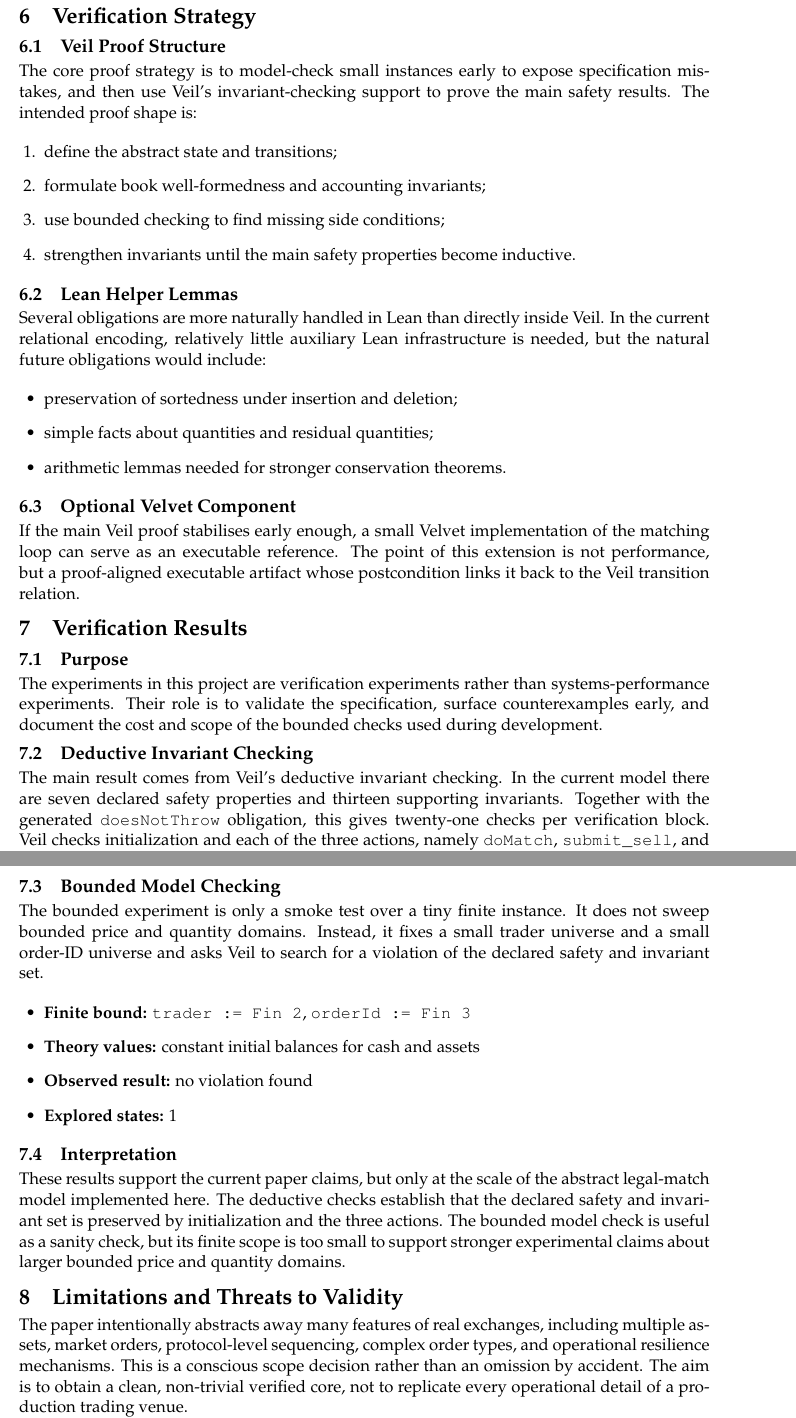
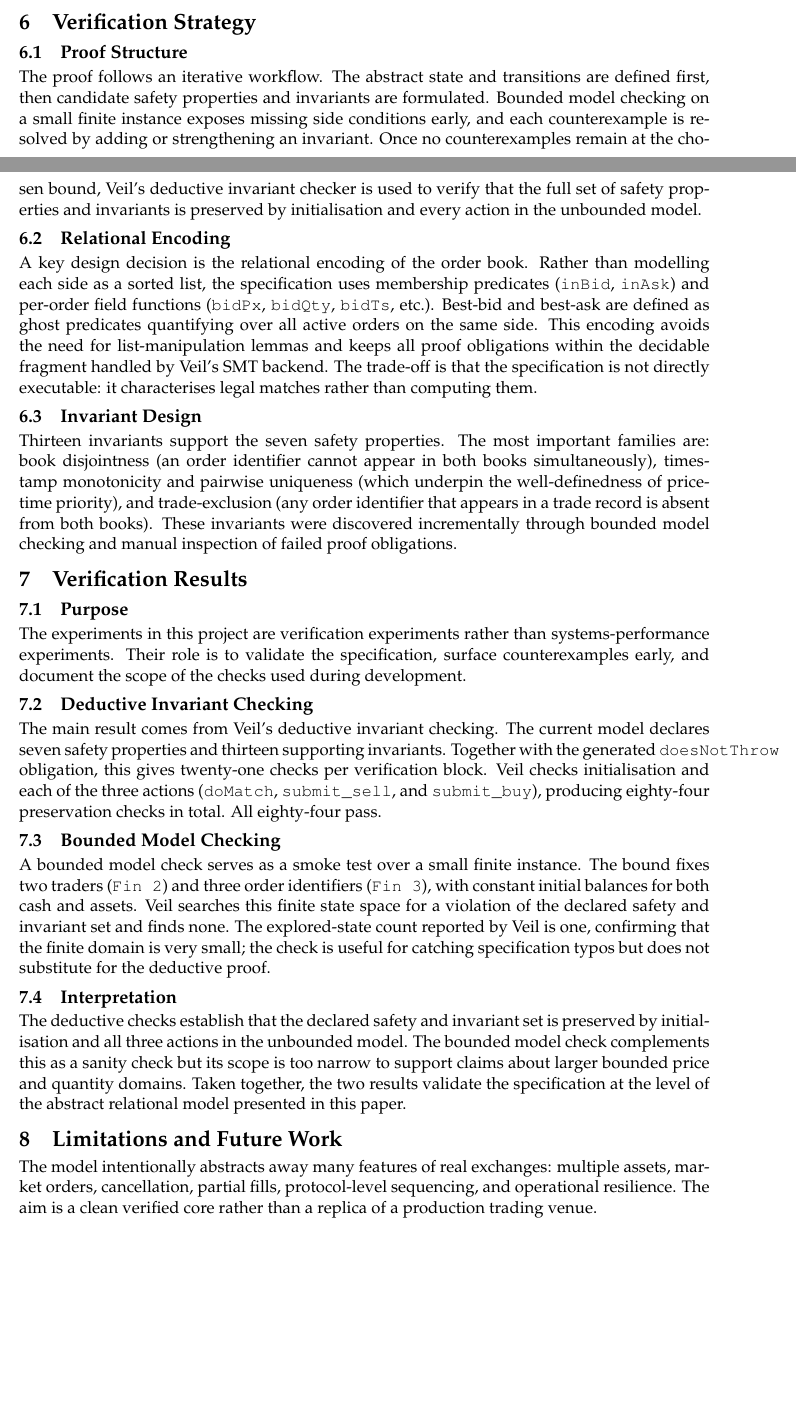
Before and after one commit to R1cK-ChaN/veil-matching-engine, a LaTeX paper (report/paper.tex, which reads report/sections/experiment_skeleton.tex, report/sections/limitations.tex, report/sections/verification_strategy.tex): two parts of pages 4 and 5 of 6 before the commit and two parts of pages 3 and 4 of 5 after it, joined at a grey line, cut so that both start at the same text, the shorter picture padded with empty space. Compiled offline with pdfLaTeX.

Commit message:
Rewrite paper sections as prose and tighten pseudocode
Replace bullet-point lists with prose paragraphs throughout. Remove
speculative language about unimplemented extensions. Update pseudocode
to include freshOrder precondition and balance checks matching the
actual Veil spec.

```diff
--- a/report/sections/experiment_skeleton.tex
+++ b/report/sections/experiment_skeleton.tex
@@ -4,14 +4,15 @@
 
 The experiments in this project are verification experiments rather than
 systems-performance experiments. Their role is to validate the specification,
-surface counterexamples early, and document the cost and scope of the bounded
-checks used during development.
+surface counterexamples early, and document the scope of the checks used
+during development.
 
 \subsection{Deductive Invariant Checking}
 
-The main result comes from Veil's deductive invariant checking. In the current
-model there are seven declared safety properties and thirteen supporting
-invariants. Together with the generated \texttt{doesNotThrow} obligation, this
-gives twenty-one checks per verification block. Veil checks initialization and
-each of the three actions, namely \texttt{doMatch}, \texttt{submit\_sell}, and
-\texttt{submit\_buy}. The current run therefore covers eighty-four
+The main result comes from Veil's deductive invariant checking. The current
+model declares seven safety properties and thirteen supporting invariants.
+Together with the generated \texttt{doesNotThrow} obligation, this gives
+twenty-one checks per verification block. Veil checks initialisation and each
+of the three actions (\texttt{doMatch}, \texttt{submit\_sell}, and
+\texttt{submit\_buy}), producing eighty-four preservation checks in total. All
+eighty-four pass.
@@ -28,24 +19,19 @@ initialization-and-action preservation checks, and all of them pass.
 
 \subsection{Bounded Model Checking}
 
-The bounded experiment is only a smoke test over a tiny finite instance. It
-does not sweep bounded price and quantity domains. Instead, it fixes a small
-trader universe and a small order-ID universe and asks Veil to search for a
-violation of the declared safety and invariant set.
-
-\begin{itemize}[leftmargin=1.5em]
-\item \textbf{Finite bound:} \texttt{trader := Fin 2},
-\texttt{orderId := Fin 3}
-\item \textbf{Theory values:} constant initial balances for cash and assets
-\item \textbf{Observed result:} no violation found
-\item \textbf{Explored states:} 1
-\end{itemize}
+A bounded model check serves as a smoke test over a small finite instance.
+The bound fixes two traders (\texttt{Fin~2}) and three order identifiers
+(\texttt{Fin~3}), with constant initial balances for both cash and assets.
+Veil searches this finite state space for a violation of the declared safety
+and invariant set and finds none. The explored-state count reported by Veil is
+one, confirming that the finite domain is very small; the check is useful for
+catching specification typos but does not substitute for the deductive proof.
 
 \subsection{Interpretation}
 
-These results support the current paper claims, but only at the scale of the
-abstract legal-match model implemented here. The deductive checks establish
-that the declared safety and invariant set is preserved by initialization and
-the three actions. The bounded model check is useful as a sanity check, but
-its finite scope is too small to support stronger experimental claims about
-larger bounded price and quantity domains.
+The deductive checks establish that the declared safety and invariant set is
+preserved by initialisation and all three actions in the unbounded model. The
+bounded model check complements this as a sanity check but its scope is too
+narrow to support claims about larger bounded price and quantity domains. Taken
+together, the two results validate the specification at the level of the
+abstract relational model presented in this paper.
--- a/report/sections/limitations.tex
+++ b/report/sections/limitations.tex
@@ -1,9 +1,7 @@
-\section{Limitations and Threats to Validity}
+\section{Limitations and Future Work}
 
-The paper intentionally abstracts away many features of real exchanges,
-including multiple assets, market orders, protocol-level sequencing, complex
-order types, and operational resilience mechanisms. This is a conscious scope
-decision rather than an omission by accident. The aim is to obtain a clean,
-non-trivial verified core, not to replicate every operational detail of a
-production trading venue.
+The model intentionally abstracts away many features of real exchanges:
+multiple assets, market orders, cancellation, partial fills, protocol-level
+sequencing, and operational resilience. The aim is a clean verified core rather
+than a replica of a production trading venue.
 
--- a/report/sections/verification_strategy.tex
+++ b/report/sections/verification_strategy.tex
@@ -1,33 +1,34 @@
 \section{Verification Strategy}
 
-\subsection{Veil Proof Structure}
+\subsection{Proof Structure}
 
-The core proof strategy is to model-check small instances early to expose
-specification mistakes, and then use Veil's invariant-checking support to prove
-the main safety results. The intended proof shape is:
+The proof follows an iterative workflow. The abstract state and transitions
+are defined first, then candidate safety properties and invariants are
+formulated. Bounded model checking on a small finite instance exposes missing
+side conditions early, and each counterexample is resolved by adding or
+strengthening an invariant. Once no counterexamples remain at the chosen bound,
+Veil's deductive invariant checker is used to verify that the full set of
+safety properties and invariants is preserved by initialisation and every
+action in the unbounded model.
 
-\begin{enumerate}[leftmargin=1.5em]
-\item define the abstract state and transitions;
-\item formulate book well-formedness and accounting invariants;
-\item use bounded checking to find missing side conditions;
-\item strengthen invariants until the main safety properties become inductive.
-\end{enumerate}
+\subsection{Relational Encoding}
 
-\subsection{Lean Helper Lemmas}
+A key design decision is the relational encoding of the order book. Rather
+than modelling each side as a sorted list, the specification uses membership
+predicates (\texttt{inBid}, \texttt{inAsk}) and per-order field functions
+(\texttt{bidPx}, \texttt{bidQty}, \texttt{bidTs}, etc.). Best-bid and
+best-ask are defined as ghost predicates quantifying over all active orders on
+the same side. This encoding avoids the need for list-manipulation lemmas and
+keeps all proof obligations within the decidable fragment handled by Veil's
+SMT backend. The trade-off is that the specification is not directly
+executable: it characterises legal matches rather than computing them.
 
-Several obligations are more naturally handled in Lean than directly inside
-Veil. In the current relational encoding, relatively little auxiliary Lean
-infrastructure is needed, but the natural future obligations would include:
+\subsection{Invariant Design}
 
-\begin{itemize}[leftmargin=1.5em]
-\item preservation of sortedness under insertion and deletion;
-\item simple facts about quantities and residual quantities;
-\item arithmetic lemmas needed for stronger conservation theorems.
-\end{itemize}
-
-\subsection{Optional Velvet Component}
-
-If the main Veil proof stabilises early enough, a small Velvet implementation
-of the matching loop can serve as an executable reference. The point of this
-extension is not performance, but a proof-aligned executable artifact whose
-postcondition links it back to the Veil transition relation.
+Thirteen invariants support the seven safety properties. The most important
+families are: book disjointness (an order identifier cannot appear in both
+books simultaneously), timestamp monotonicity and pairwise uniqueness (which
+underpin the well-definedness of price-time priority), and trade-exclusion
+(any order identifier that appears in a trade record is absent from both
+books). These invariants were discovered incrementally through bounded model
+checking and manual inspection of failed proof obligations.
```
Also changed, not shown: report/paper.tex (+1 -1 lines), report/sections/abstract.tex (+9 -10 lines), report/sections/conclusion.tex (+8 -7 lines), report/sections/formal_specification.tex (+18 -12 lines), report/sections/introduction.tex (+10 -10 lines), report/sections/safety_properties.tex (+25 -17 lines), report/sections/system_model.tex (+19 -31 lines), report/sections/experiment_skeleton.tex (10 more changed lines), report/sections/limitations.tex (26 more changed lines).
